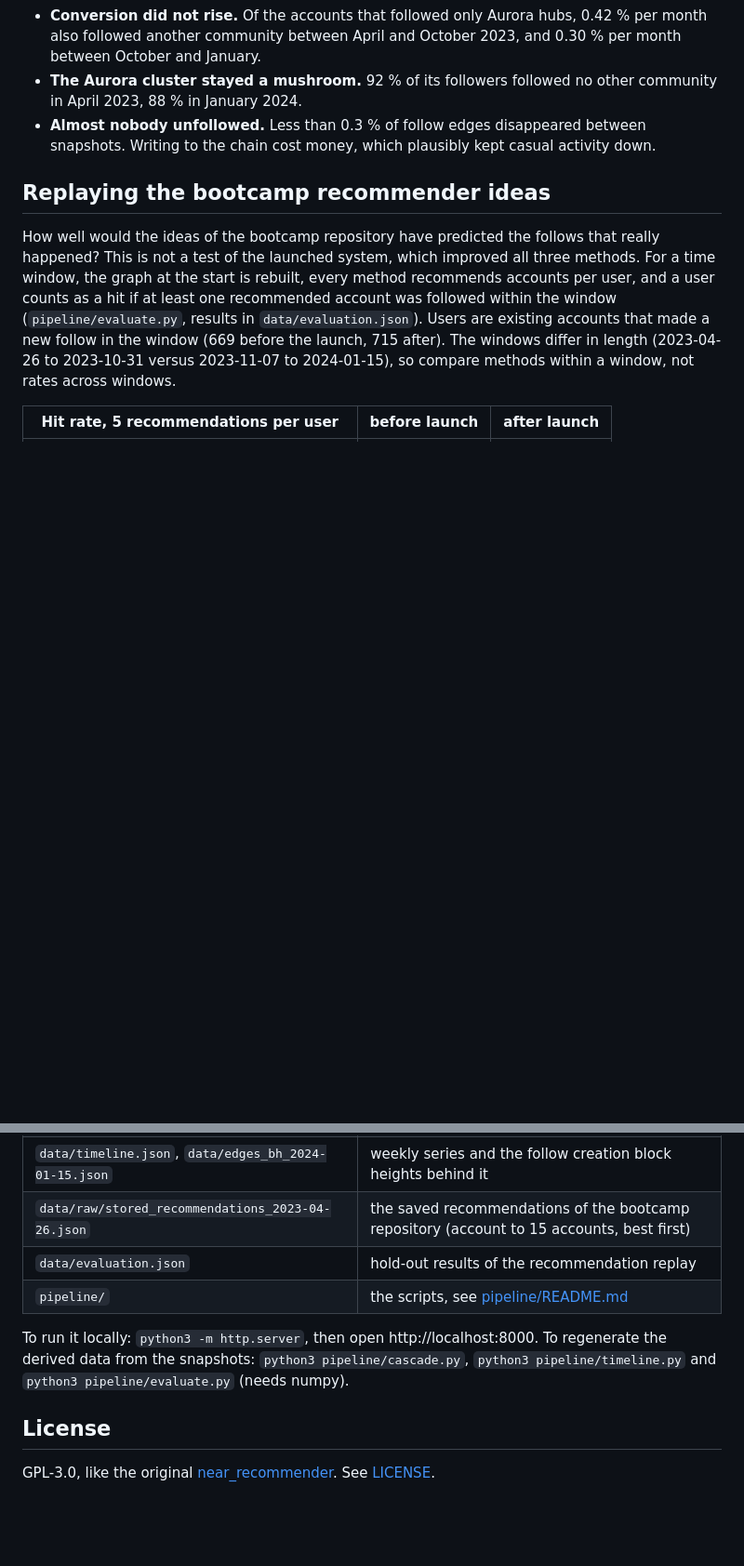
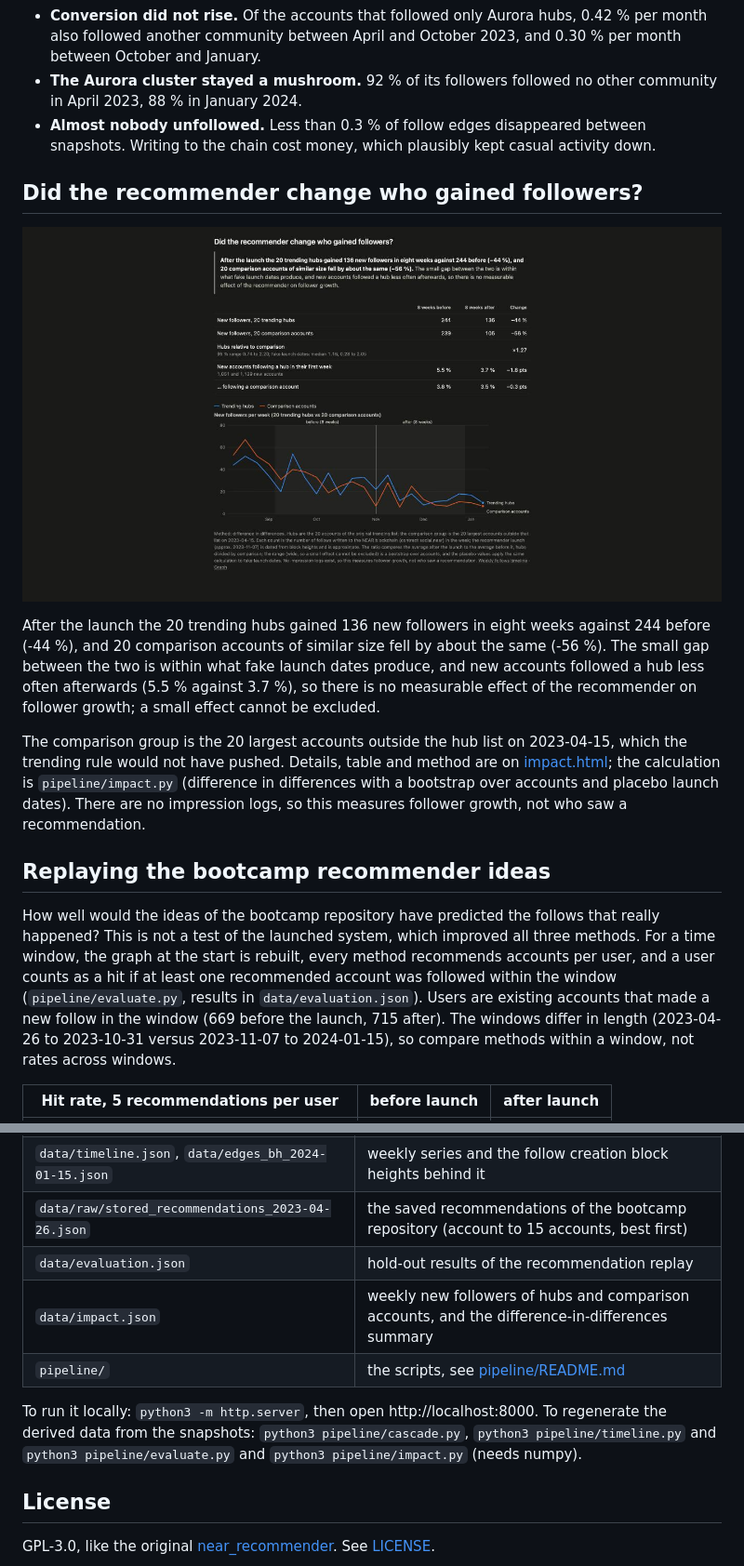
Before and after one commit to scopalaffairs/near-recommender-poc-trending-users-viz, a Markdown page: README.md, 2 parts joined by grey strips. Shown at 93% size. Drawn GitHub-style; pictures changed too: docs/images/impact.jpg (added); blank space fills up the shorter version.

```diff
--- a/README.md
+++ b/README.md
@@ -93,6 +93,20 @@ Descriptive only. There was no control group, so none of this proves or disprove
 - **Almost nobody unfollowed.** Less than 0.3 % of follow edges disappeared between snapshots. Writing to the chain
   cost money, which plausibly kept casual activity down.
 
+## Did the recommender change who gained followers?
+
+![New followers per week, trending hubs versus comparison accounts](docs/images/impact.jpg)
+
+After the launch the 20 trending hubs gained 136 new followers in eight weeks against 244 before (-44 %), and 20
+comparison accounts of similar size fell by about the same (-56 %). The small gap between the two is within what fake
+launch dates produce, and new accounts followed a hub less often afterwards (5.5 % against 3.7 %), so there is no
+measurable effect of the recommender on follower growth; a small effect cannot be excluded.
+
+The comparison group is the 20 largest accounts outside the hub list on 2023-04-15, which the trending rule would not
+have pushed. Details, table and method are on [impact.html](impact.html); the calculation is `pipeline/impact.py`
+(difference in differences with a bootstrap over accounts and placebo launch dates). There are no impression logs, so
+this measures follower growth, not who saw a recommendation.
+
 ## Replaying the bootcamp recommender ideas
 
 How well would the ideas of the bootcamp repository have predicted the follows that really happened? This is not a
@@ -162,10 +177,11 @@ commented out in `recommender.py`, so the number shows what the idea can do, not
 | `data/timeline.json`, `data/edges_bh_2024-01-15.json` | weekly series and the follow creation block heights behind it |
 | `data/raw/stored_recommendations_2023-04-26.json` | the saved recommendations of the bootcamp repository (account to 15 accounts, best first) |
 | `data/evaluation.json` | hold-out results of the recommendation replay |
+| `data/impact.json` | weekly new followers of hubs and comparison accounts, and the difference-in-differences summary |
 | `pipeline/` | the scripts, see [pipeline/README.md](pipeline/README.md) |
 
 To run it locally: `python3 -m http.server`, then open http://localhost:8000. To regenerate the derived data from the
-snapshots: `python3 pipeline/cascade.py`, `python3 pipeline/timeline.py` and `python3 pipeline/evaluate.py` (needs numpy).
+snapshots: `python3 pipeline/cascade.py`, `python3 pipeline/timeline.py` and `python3 pipeline/evaluate.py` and `python3 pipeline/impact.py` (needs numpy).
 
 ## License
 
```
Also changed, not shown: other parts of README.md (+1 -0 lines), pipeline/README.md (+6 -0 lines), 4 other files.
